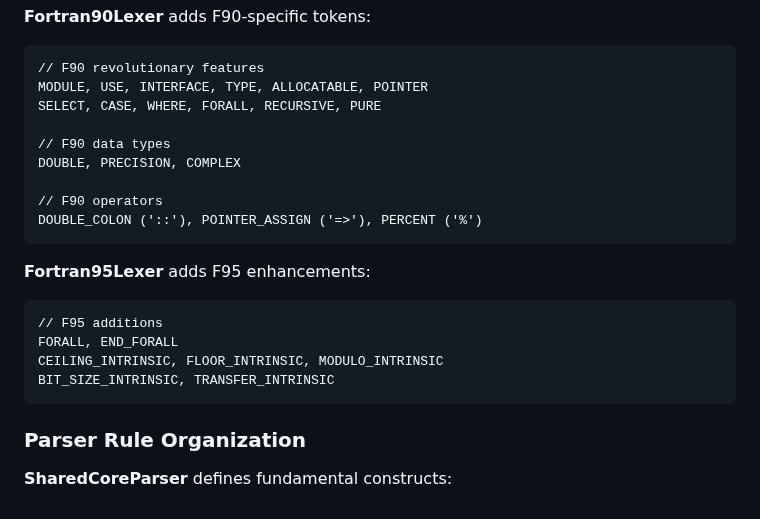
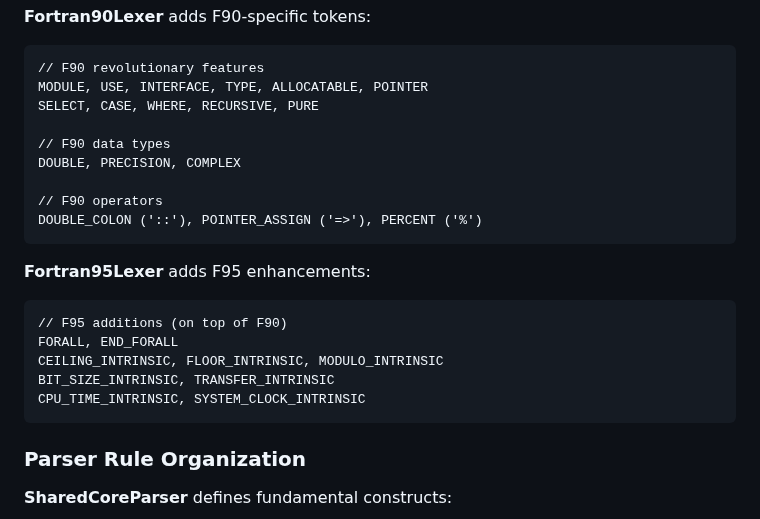
Before and after one commit to lazy-fortran/standard, a Markdown page: docs/UNIFIED_ARCHITECTURE.md, the part around the change. GitHub-like rendering.

Commit message:
Document Fortran 95 additions accurately

````diff
--- a/docs/UNIFIED_ARCHITECTURE.md
+++ b/docs/UNIFIED_ARCHITECTURE.md
@@ -65,7 +65,7 @@ DOT_EQ, DOT_NE, DOT_LT, DOT_LE, DOT_GT, DOT_GE
 ```antlr
 // F90 revolutionary features
 MODULE, USE, INTERFACE, TYPE, ALLOCATABLE, POINTER
-SELECT, CASE, WHERE, FORALL, RECURSIVE, PURE
+SELECT, CASE, WHERE, RECURSIVE, PURE
 
 // F90 data types
 DOUBLE, PRECISION, COMPLEX
@@ -76,10 +76,11 @@ DOUBLE_COLON ('::'), POINTER_ASSIGN ('=>'), PERCENT ('%')
 
 **Fortran95Lexer** adds F95 enhancements:
 ```antlr
-// F95 additions
+// F95 additions (on top of F90)
 FORALL, END_FORALL
 CEILING_INTRINSIC, FLOOR_INTRINSIC, MODULO_INTRINSIC
 BIT_SIZE_INTRINSIC, TRANSFER_INTRINSIC
+CPU_TIME_INTRINSIC, SYSTEM_CLOCK_INTRINSIC
 ```
 
 ### Parser Rule Organization
````
